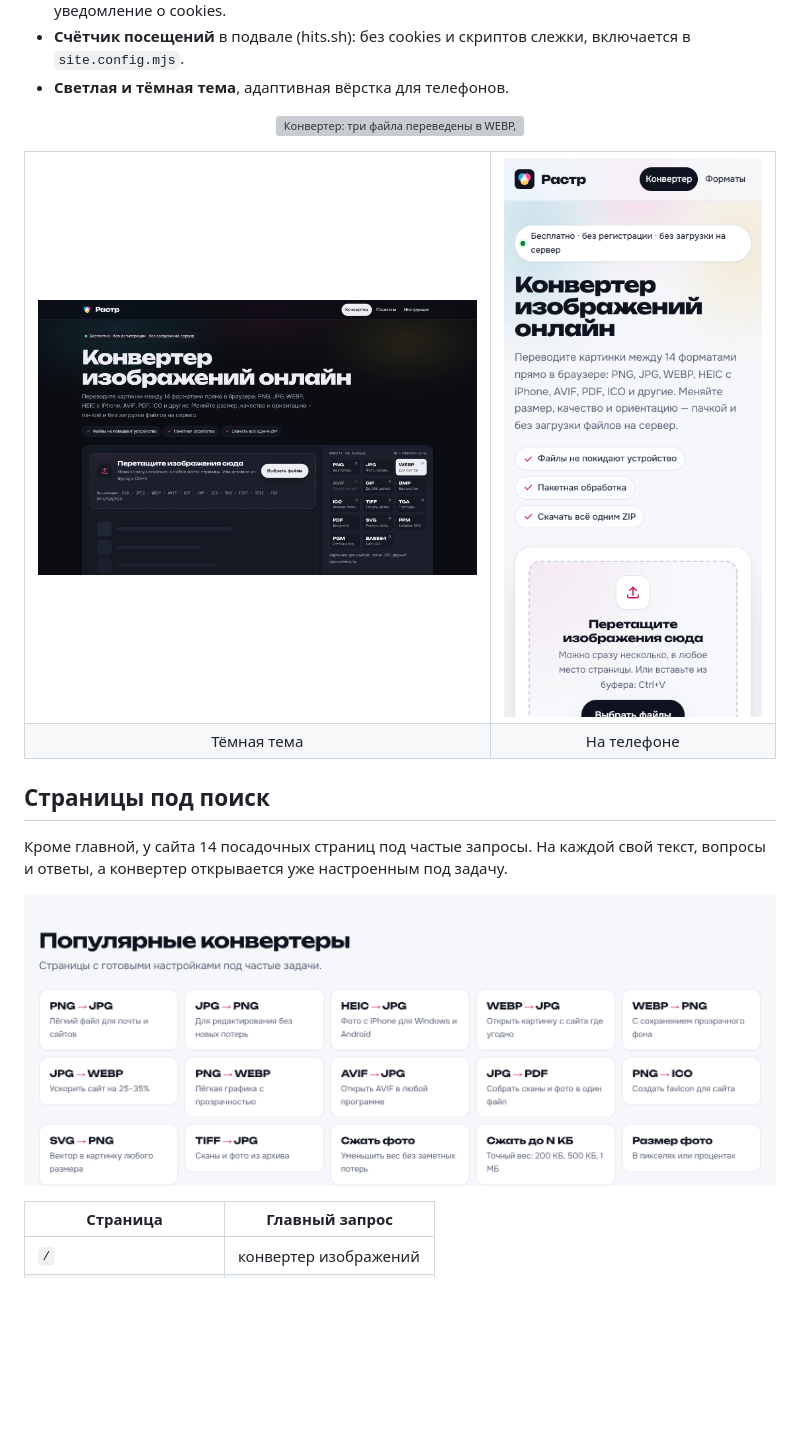
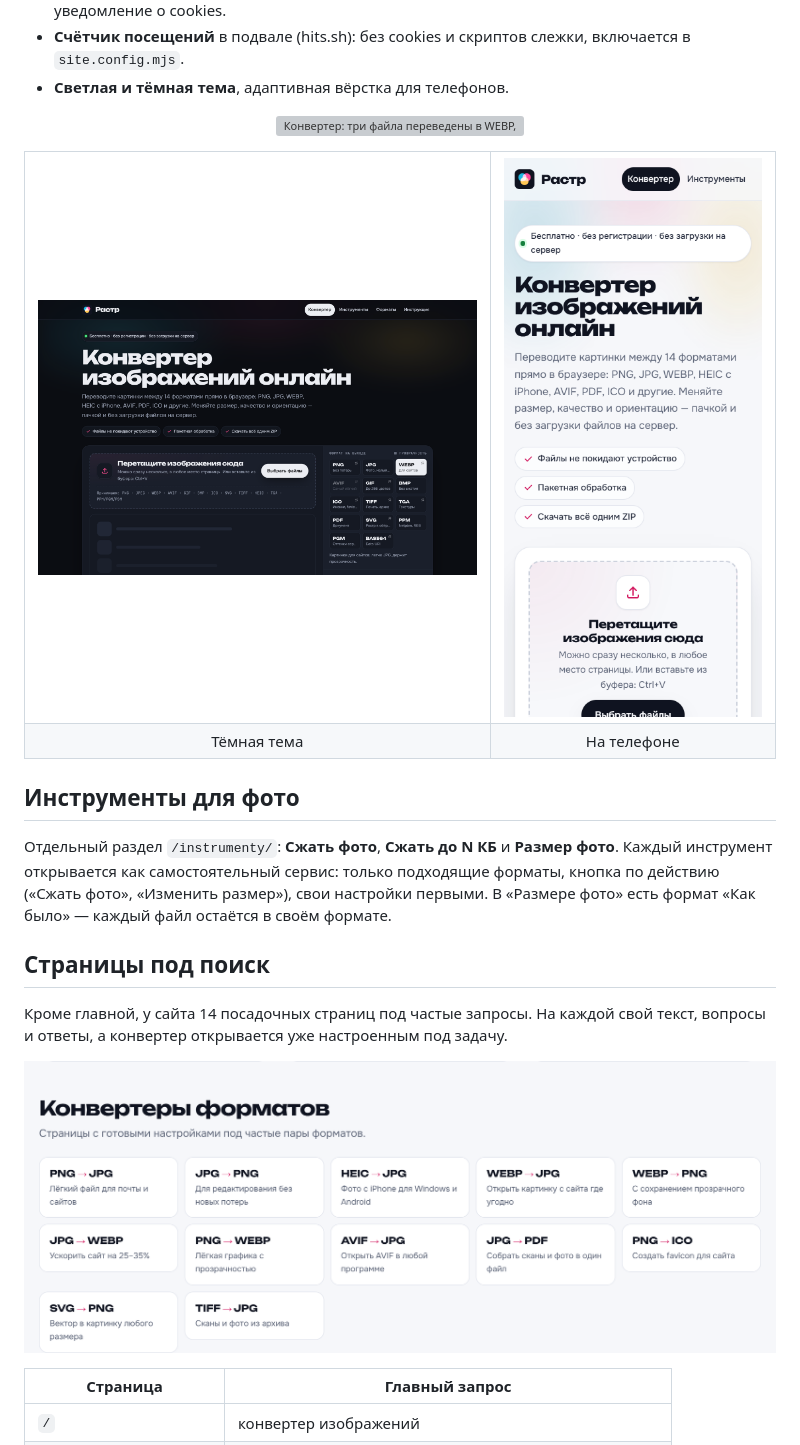
Before and after one commit to OlegChe77/rastr, a Markdown page: README.md, the part around one of its changes. Rendered like a GitHub page; pictures changed too: docs/screenshots/dark.png, docs/screenshots/mobile.png, docs/screenshots/popular.png; blank space fills up the shorter version; grey boxes are pictures that could not be loaded.

```diff
--- a/README.md
+++ b/README.md
@@ -41,6 +41,10 @@
   </tr>
 </table>
 
+## Инструменты для фото
+
+Отдельный раздел `/instrumenty/`: **Сжать фото**, **Сжать до N КБ** и **Размер фото**. Каждый инструмент открывается как самостоятельный сервис: только подходящие форматы, кнопка по действию («Сжать фото», «Изменить размер»), свои настройки первыми. В «Размере фото» есть формат «Как было» — каждый файл остаётся в своём формате.
+
 ## Страницы под поиск
 
 Кроме главной, у сайта 14 посадочных страниц под частые запросы. На каждой свой текст, вопросы и ответы, а конвертер открывается уже настроенным под задачу.
```
Also changed, not shown: other parts of README.md (+1 -0 lines), docs/screenshots/home.png, docs/screenshots/landing-heic.png, src/assets/og/instrumenty.png (added), 10 other files.
